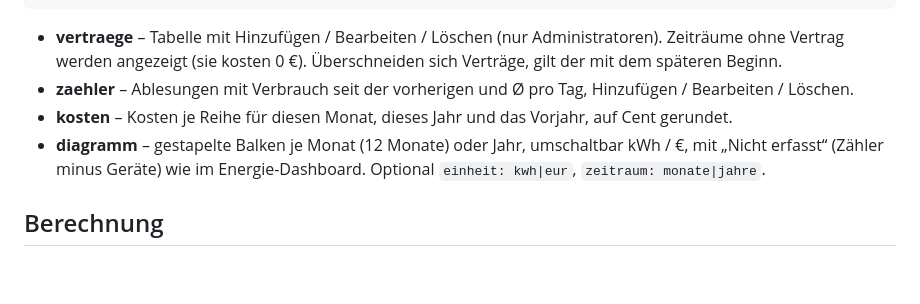
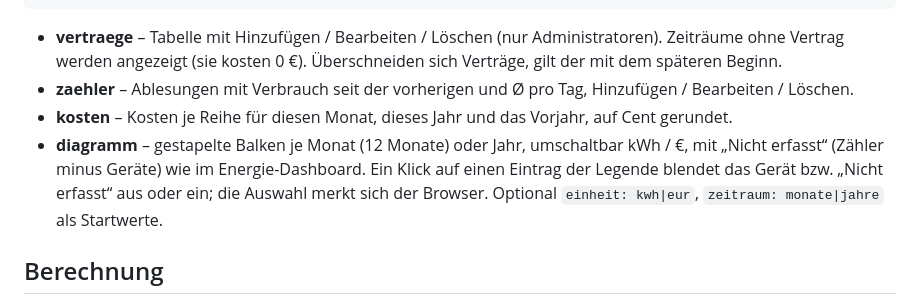
Before and after one commit to adrianhnt/ha-stromtarife, a Markdown page: README.md, the part around the change. Drawn GitHub-style; blank space fills up the shorter version.

Commit message:
v0.3.1: README

```diff
--- a/README.md
+++ b/README.md
@@ -18,7 +18,7 @@ ansicht: vertraege   # oder: zaehler, kosten, diagramm
 - **vertraege** – Tabelle mit Hinzufügen / Bearbeiten / Löschen (nur Administratoren). Zeiträume ohne Vertrag werden angezeigt (sie kosten 0 €). Überschneiden sich Verträge, gilt der mit dem späteren Beginn.
 - **zaehler** – Ablesungen mit Verbrauch seit der vorherigen und Ø pro Tag, Hinzufügen / Bearbeiten / Löschen.
 - **kosten** – Kosten je Reihe für diesen Monat, dieses Jahr und das Vorjahr, auf Cent gerundet.
-- **diagramm** – gestapelte Balken je Monat (12 Monate) oder Jahr, umschaltbar kWh / €, mit „Nicht erfasst“ (Zähler minus Geräte) wie im Energie-Dashboard. Optional `einheit: kwh|eur`, `zeitraum: monate|jahre`.
+- **diagramm** – gestapelte Balken je Monat (12 Monate) oder Jahr, umschaltbar kWh / €, mit „Nicht erfasst“ (Zähler minus Geräte) wie im Energie-Dashboard. Ein Klick auf einen Eintrag der Legende blendet das Gerät bzw. „Nicht erfasst“ aus oder ein; die Auswahl merkt sich der Browser. Optional `einheit: kwh|eur`, `zeitraum: monate|jahre` als Startwerte.
 
 ## Berechnung
 
```
